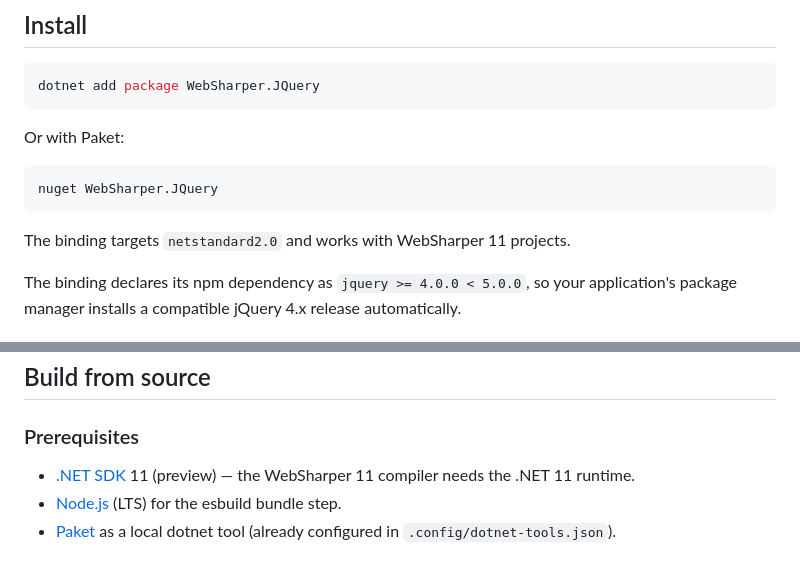
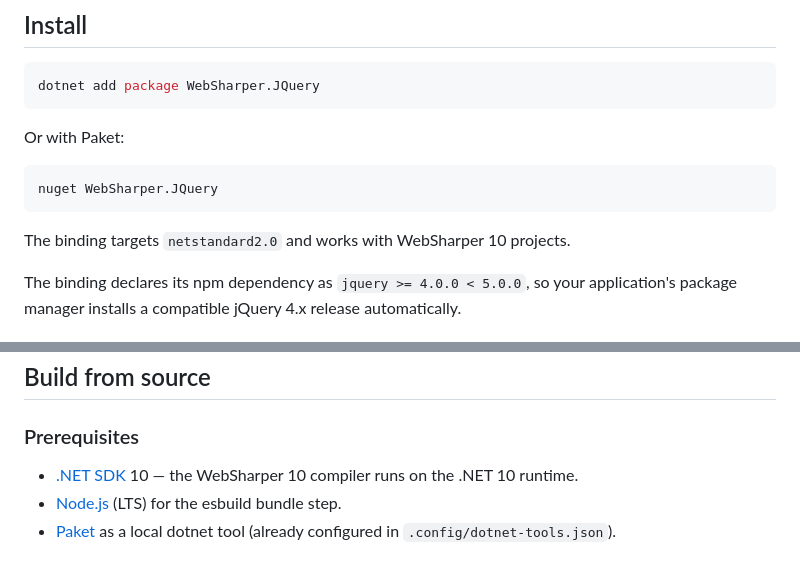
Before and after one commit to dotnet-websharper/jquery, a Markdown page: README.md, 2 parts joined by grey strips. Rendered like a GitHub page.

Commit message:
Document the WebSharper 10 / .NET 10 requirement on websharper100

````diff
--- a/README.md
+++ b/README.md
@@ -62,7 +62,7 @@ Or with Paket:
 nuget WebSharper.JQuery
 ```
 
-The binding targets `netstandard2.0` and works with WebSharper 11 projects.
+The binding targets `netstandard2.0` and works with WebSharper 10 projects.
 
 The binding declares its npm dependency as
 `jquery >= 4.0.0 < 5.0.0`, so your application's package manager installs a
@@ -155,8 +155,8 @@ docs/sample.png                   # sample screenshot
 
 ### Prerequisites
 
-- [.NET SDK](https://dotnet.microsoft.com/download) 11 (preview) — the
-  WebSharper 11 compiler needs the .NET 11 runtime.
+- [.NET SDK](https://dotnet.microsoft.com/download) 10 — the
+  WebSharper 10 compiler runs on the .NET 10 runtime.
 - [Node.js](https://nodejs.org/) (LTS) for the esbuild bundle step.
 - [Paket](https://fsprojects.github.io/Paket/) as a local dotnet tool (already
   configured in `.config/dotnet-tools.json`).
````
